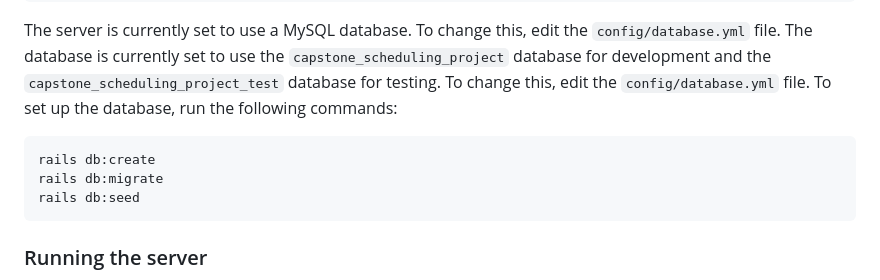
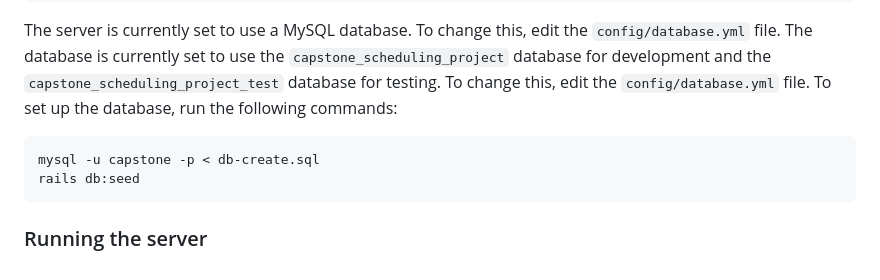
Before and after one commit to Ghraam/CapstoneProjectAlgorithm, a Markdown page: README.md, the part around the change. Rendered like a GitHub page.

````diff
--- a/README.md
+++ b/README.md
@@ -17,8 +17,7 @@ password: password1234
 The server is currently set to use a MySQL database. To change this, edit the `config/database.yml` file. The database is currently set to use the `capstone_scheduling_project` database for development and the `capstone_scheduling_project_test` database for testing. To change this, edit the `config/database.yml` file.
 To set up the database, run the following commands:
 ```bash
-rails db:create
-rails db:migrate
+mysql -u capstone -p < db-create.sql
 rails db:seed
 ```
 ### Running the server
````
